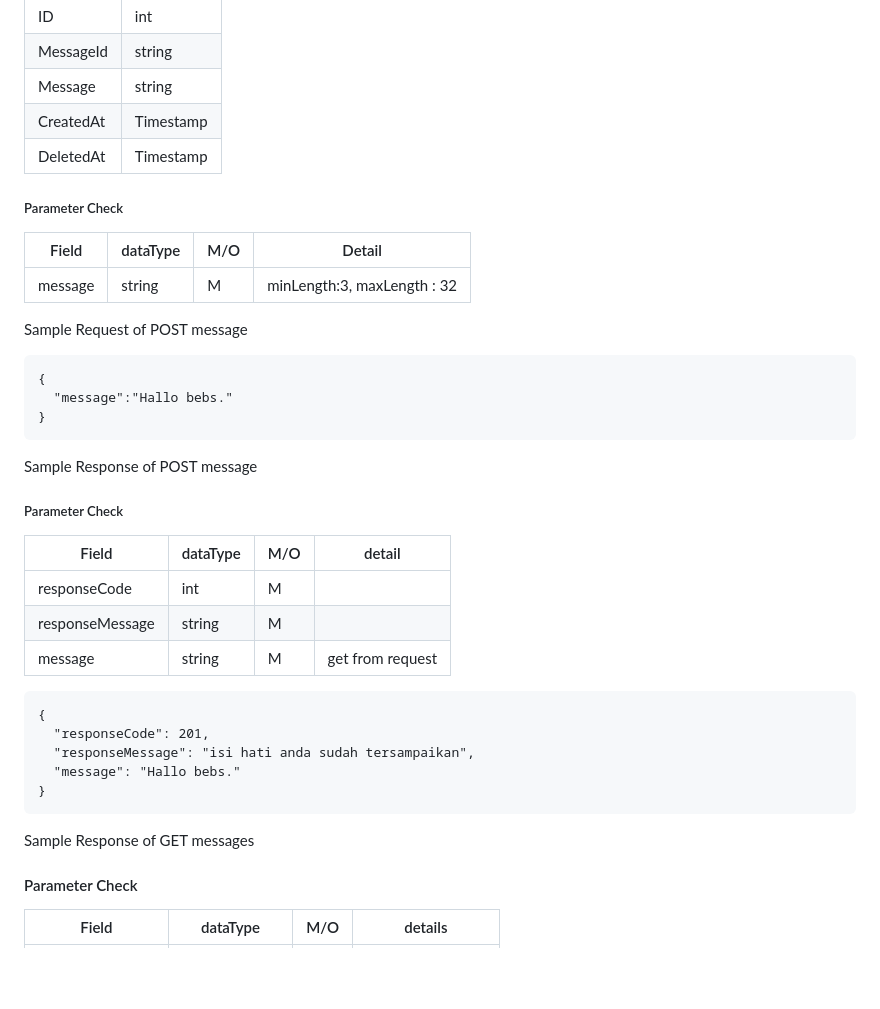
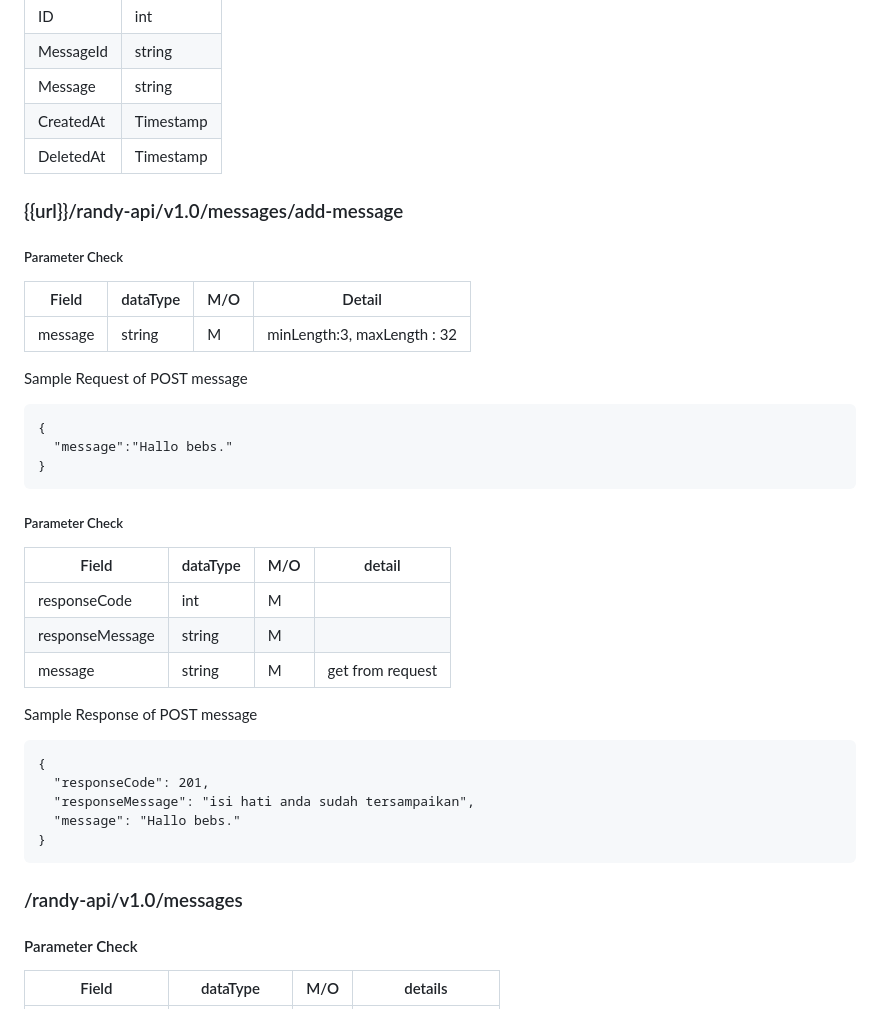
Before and after one commit to RandySteven/Randy-API, a Markdown page: README.md, the part around one of its changes. Rendered like a GitHub page; blank space fills up the shorter version.

````diff
--- a/README.md
+++ b/README.md
@@ -30,6 +29,7 @@ It will includes `GET` & `POST` method
 |CreatedAt|Timestamp|
 |DeletedAt|Timestamp|
 
+### {{url}}/randy-api/v1.0/messages/add-message
 ##### Parameter Check
 |Field|dataType|M/O|Detail|
 |-----|--------|-|------|
@@ -42,13 +42,14 @@ Sample Request of POST message
 }
 ```
 
-Sample Response of POST message
 ##### Parameter Check
 |Field|dataType|M/O|detail|
 |-----|--------|---|------|
 |responseCode|int|M||
 |responseMessage|string|M||
 |message|string|M|get from request|
+
+Sample Response of POST message
 
 ```
 {
@@ -58,7 +59,7 @@ Sample Response of POST message
 }
 ```
 
-Sample Response of GET messages
+### /randy-api/v1.0/messages
 #### Parameter Check
 
 |Field|dataType|M/O|details|
````
Also changed, not shown: other parts of README.md (+31 -1 lines).
